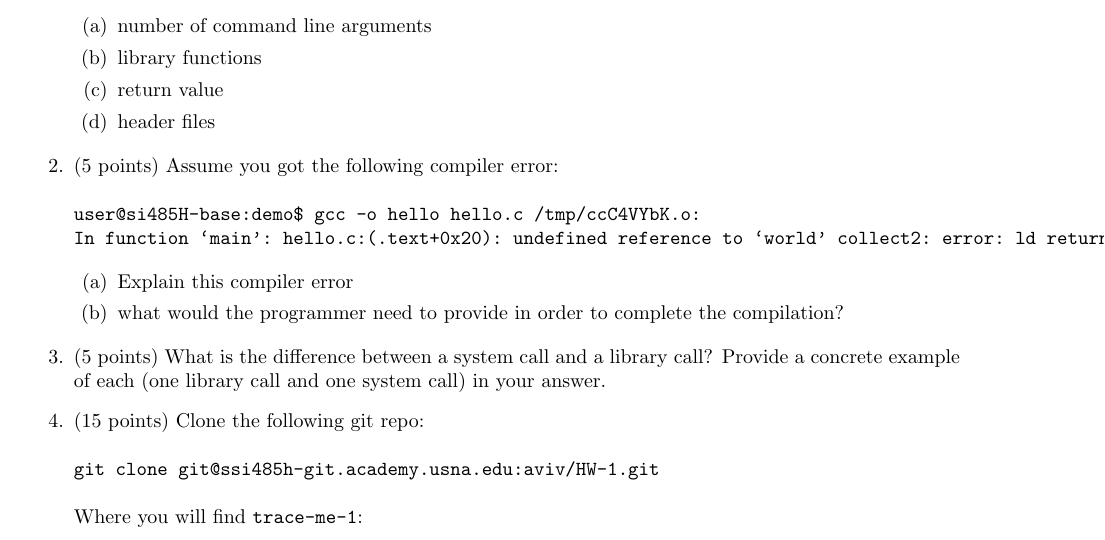
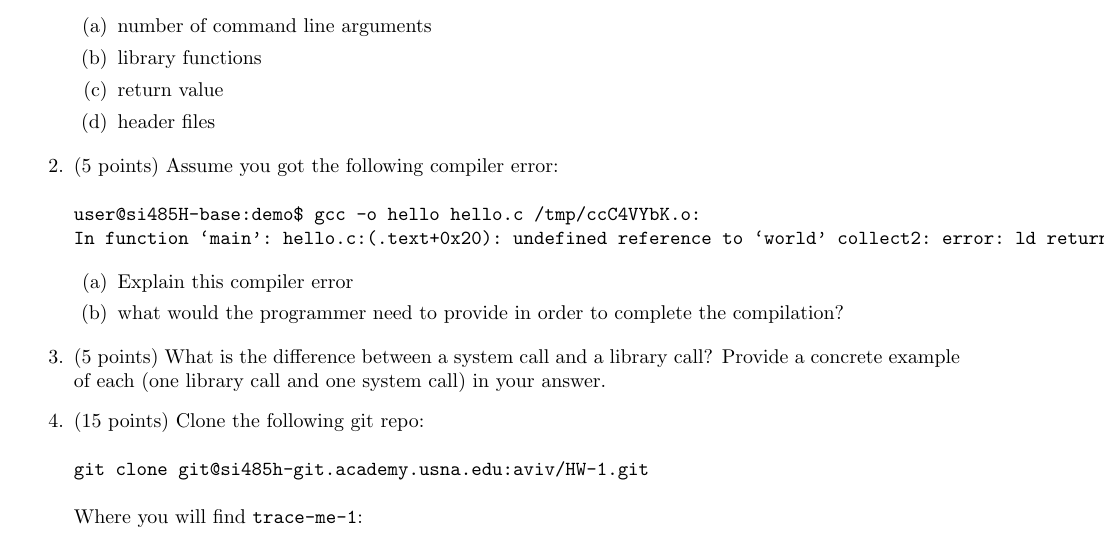
Before and after one commit to adamaviv/si485h-f18, a LaTeX document (hw/templates/hw_01.tex): part of page 1 of 3, cut so that both start at the same text. Compiled offline with pdfLaTeX.

Commit message:
Update hw_01.tex - only one "s" in "si485h" for the cloning address.

```diff
--- a/hw/templates/hw_01.tex
+++ b/hw/templates/hw_01.tex
@@ -93,7 +93,7 @@ system call) in your answer.
 
 \item (15 points) Clone the following git repo:
 \begin{verbatim}
-git clone git@ssi485h-git.academy.usna.edu:aviv/HW-1.git
+git clone git@si485h-git.academy.usna.edu:aviv/HW-1.git
 \end{verbatim}
 Where you will find \texttt{trace-me-1}:
 
```
